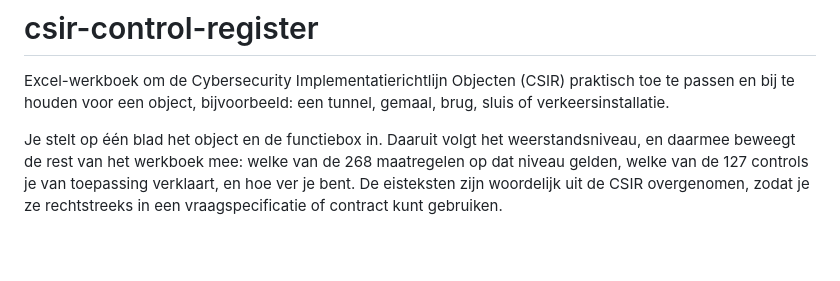
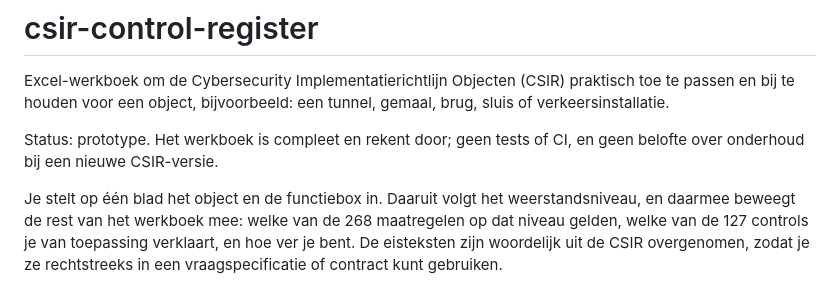
Before and after one commit to security-commons-nl/csir-assessment-tool, a Markdown page: README.md, the part around the change. Drawn GitHub-style; blank space fills up the shorter version.

Commit message:
readme: Status-regel terug, B11 vereist die

```diff
--- a/README.md
+++ b/README.md
@@ -2,6 +2,9 @@
 
 Excel-werkboek om de Cybersecurity Implementatierichtlijn Objecten (CSIR) praktisch toe te passen en bij te
 houden voor een object, bijvoorbeeld: een tunnel, gemaal, brug, sluis of verkeersinstallatie.
+
+Status: prototype. Het werkboek is compleet en rekent door; geen tests of CI, en geen belofte over
+onderhoud bij een nieuwe CSIR-versie.
 
 Je stelt op één blad het object en de functiebox in. Daaruit volgt het weerstandsniveau, en daarmee
 beweegt de rest van het werkboek mee: welke van de 268 maatregelen op dat niveau gelden, welke van de
```
